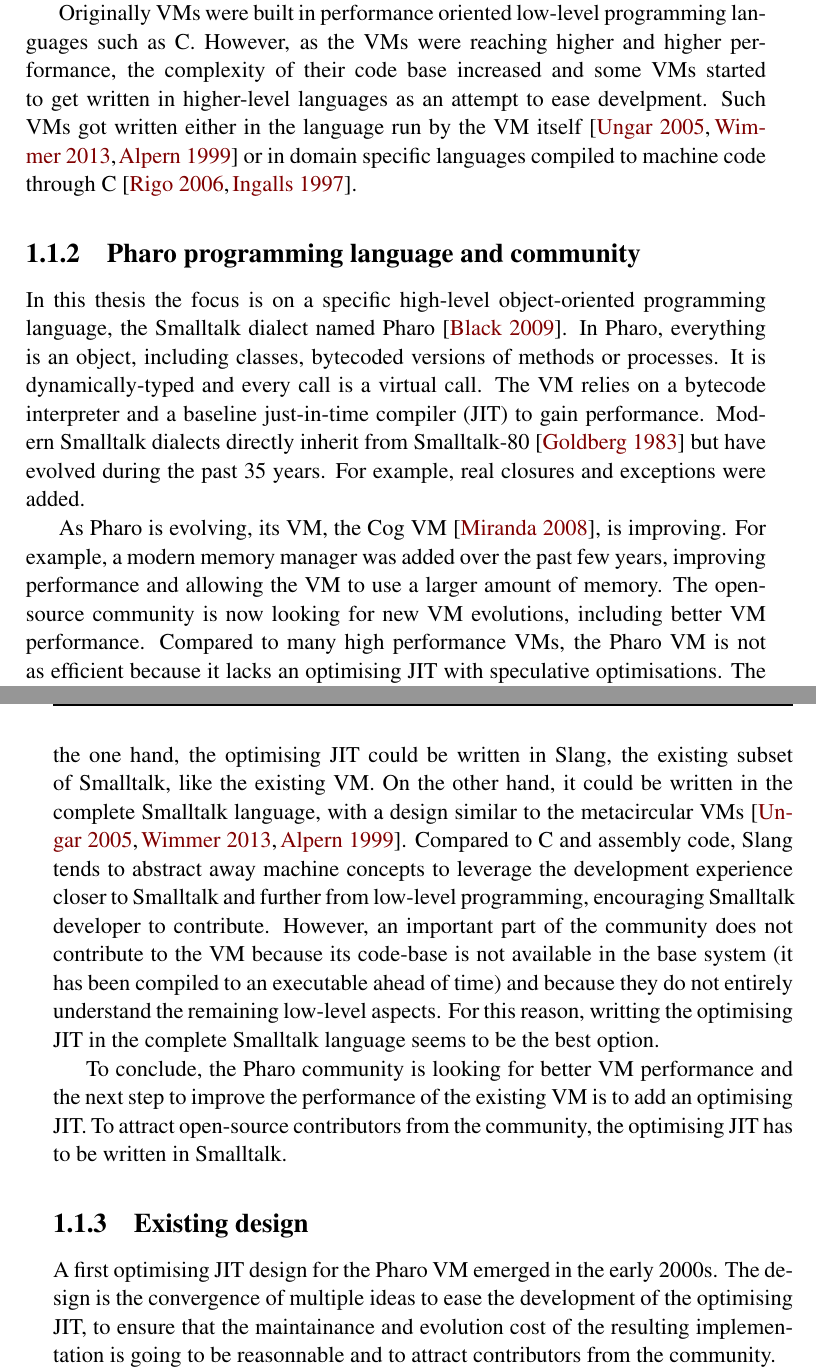
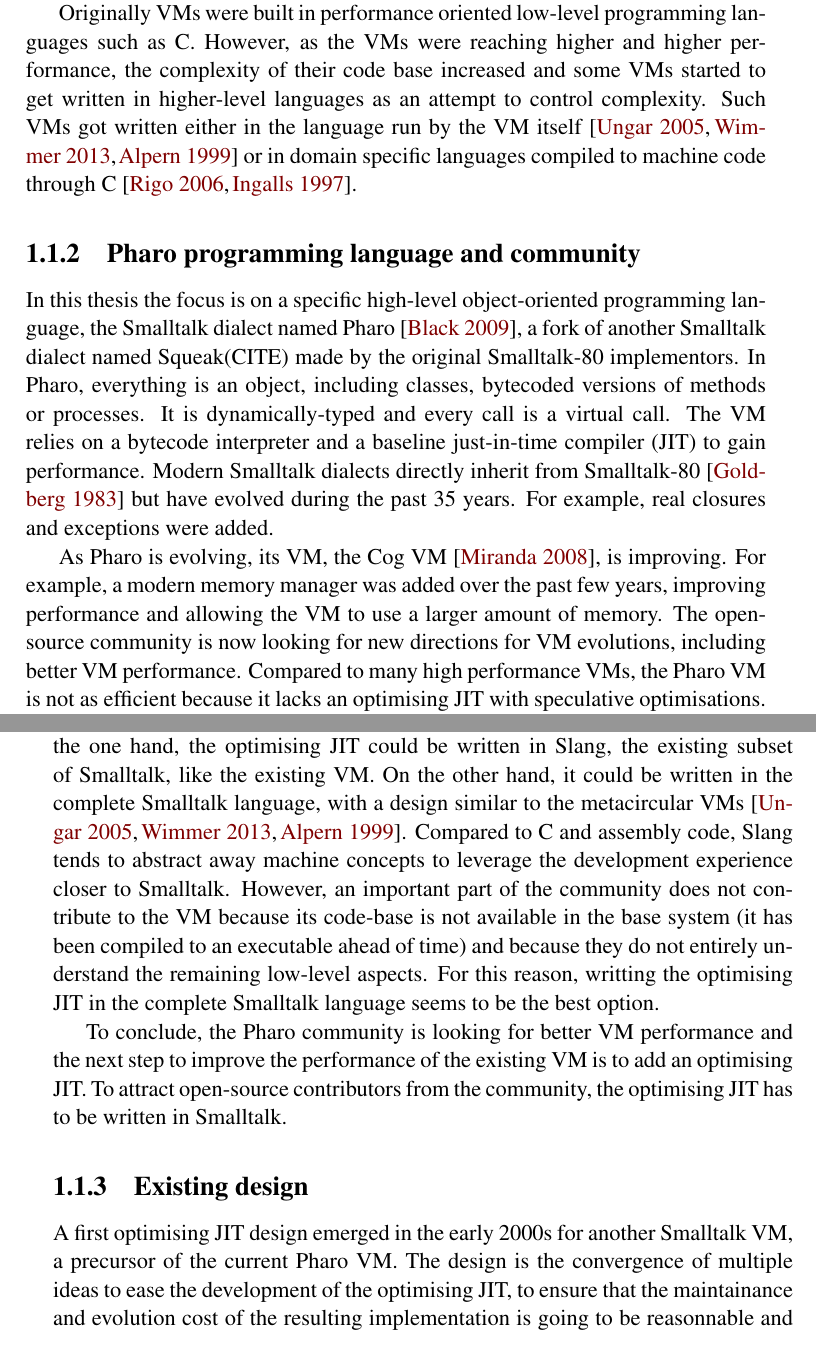
Before and after one commit to clementbera/PHDThesis, a LaTeX thesis (main.tex, which reads chapters/ch1-Introduction.tex): two parts of pages 18 and 19 of 77, joined at a grey line, cut so that both start at the same text. Compiled offline with pdfLaTeX.

Commit message:
fixed based on Marcus reviews

```diff
--- a/chapters/ch1-Introduction.tex
+++ b/chapters/ch1-Introduction.tex
@@ -28,17 +28,17 @@ High performance VMs, such as Java HotSpot or current Javascript VMs achieve hig
 
 Such performance techniques allow object-oriented languages to greatly improve their peak performance. However, a warm-up time is required for the VM to speculate correctly about frequently used patterns. This warm-up time can be problematic for different use-cases.
 
-Originally VMs were built in performance oriented low-level programming languages such as C. However, as the VMs were reaching higher and higher performance, the complexity of their code base increased and some VMs started to get written in higher-level languages as an attempt to ease develpment. Such VMs got written either in the language run by the VM itself~\cite{Unga05b,Wimm13a,Alp99a} or in domain specific languages compiled to machine code through C~\cite{Rigo06a,Inga97a}.
+Originally VMs were built in performance oriented low-level programming languages such as C. However, as the VMs were reaching higher and higher performance, the complexity of their code base increased and some VMs started to get written in higher-level languages as an attempt to control complexity. Such VMs got written either in the language run by the VM itself~\cite{Unga05b,Wimm13a,Alp99a} or in domain specific languages compiled to machine code through C~\cite{Rigo06a,Inga97a}.
 
 \subsection{Pharo programming language and community}
 
-In this thesis the focus is on a specific high-level object-oriented programming language, the Smalltalk dialect named Pharo~\cite{Blac09a}. In Pharo, everything is an object, including classes, bytecoded versions of methods or processes. It is dynamically-typed and every call is a virtual call. The VM relies on a bytecode interpreter and a baseline just-in-time compiler (JIT) to gain performance. Modern Smalltalk dialects directly inherit from Smalltalk-80~\cite{Gold83a} but have evolved during the past 35 years. For example, real closures and exceptions were added.
+In this thesis the focus is on a specific high-level object-oriented programming language, the Smalltalk dialect named Pharo~\cite{Blac09a}, a fork of another Smalltalk dialect named Squeak(CITE) made by the original Smalltalk-80 implementors. In Pharo, everything is an object, including classes, bytecoded versions of methods or processes. It is dynamically-typed and every call is a virtual call. The VM relies on a bytecode interpreter and a baseline just-in-time compiler (JIT) to gain performance. Modern Smalltalk dialects directly inherit from Smalltalk-80~\cite{Gold83a} but have evolved during the past 35 years. For example, real closures and exceptions were added.
 
-As Pharo is evolving, its VM, the Cog VM~\cite{Mira08a}, is improving. For example, a modern memory manager was added over the past few years, improving performance and allowing the VM to use a larger amount of memory. The open-source community is now looking for new VM evolutions, including better VM performance. Compared to many high performance VMs, the Pharo VM is not as efficient because it lacks an optimising JIT with speculative optimisations. The optimising JIT is usually one of the most complex part of high performance VMs. As the Pharo community has a limited amount of ressources to the maintain and evolve the VM, the idea is to design the optimising JIT in a way where open-source contributors can get involved in the maintainance and evolution tasks.
+As Pharo is evolving, its VM, the Cog VM~\cite{Mira08a}, is improving. For example, a modern memory manager was added over the past few years, improving performance and allowing the VM to use a larger amount of memory. The open-source community is now looking for new directions for VM evolutions, including better VM performance. Compared to many high performance VMs, the Pharo VM is not as efficient because it lacks an optimising JIT with speculative optimisations. The optimising JIT is usually one of the most complex part of high performance VMs. As the Pharo community has a limited amount of ressources to the maintain and evolve the VM, the idea is to design the optimising JIT in a way where open-source contributors can get involved in the maintainance and evolution tasks.
 
 Many people in the community have high skills in object-oriented programming, especially Pharo development, while few people have skills in low-level programming such as assembly code or C. Hence, the community on average understands much more Smalltalk programs than low-level programs. Assuming one is more likely to contribute to a program one can understand, the logical choice is to design the optimising JIT in Smalltalk.
 
-The existing production VM is written in a subset of Smalltalk~\cite{Inga97a}, called Slang, compiling through C to machine code to generate the production VM. Hence, two directions could be taken to write the optimising JIT in Smalltalk. On the one hand, the optimising JIT could be written in Slang, the existing subset of Smalltalk, like the existing VM. On the other hand, it could be written in the complete Smalltalk language, with a design similar to the metacircular VMs~\cite{Unga05b,Wimm13a,Alp99a}. Compared to C and assembly code, Slang tends to abstract away machine concepts to leverage the development experience closer to Smalltalk and further from low-level programming, encouraging Smalltalk developer to contribute. However, an important part of the community does not contribute to the VM because its code-base is not available in the base system (it has been compiled to an executable ahead of time) and because they do not entirely understand the remaining low-level aspects. For this reason, writting the optimising JIT in the complete Smalltalk language seems to be the best option.
+The existing production VM is written in a subset of Smalltalk~\cite{Inga97a}, called Slang, compiling through C to machine code to generate the production VM. Hence, two directions could be taken to write the optimising JIT in Smalltalk. On the one hand, the optimising JIT could be written in Slang, the existing subset of Smalltalk, like the existing VM. On the other hand, it could be written in the complete Smalltalk language, with a design similar to the metacircular VMs~\cite{Unga05b,Wimm13a,Alp99a}. Compared to C and assembly code, Slang tends to abstract away machine concepts to leverage the development experience closer to Smalltalk. However, an important part of the community does not contribute to the VM because its code-base is not available in the base system (it has been compiled to an executable ahead of time) and because they do not entirely understand the remaining low-level aspects. For this reason, writting the optimising JIT in the complete Smalltalk language seems to be the best option.
 
 %Removed
 %However, Slang was designed primarily for a pure interpreter-based VM. Its first version included the minimum set of features required to have a simple interpreter and memory manager running. Then, to increase performance, the interpreter was improved and a baseline JIT was added. Both new components were more complex than the existing code. As they were added by customer demands requiring short-term delivery, multiple features got incrementally added in Slang, each time making sure the VM could still compile but without entirely rethinking the semantics or re-working the Slang-to-C compiler. As a result, Slang is now quite complex and the addition of new features is now difficult. In fact, the current VM maintainers believe that the VM complexity has reached the limit that Slang can handle without an important redesign of its features. Adding an optimising JIT, more complex than existing code, did not seem to be the right thing to do.
@@ -56,7 +56,7 @@ To conclude, the Pharo community is looking for better VM performance and the ne
 
 \subsection{Existing design}
 
-A first optimising JIT design for the Pharo VM emerged in the early 2000s. The design is the convergence of multiple ideas to ease the development of the optimising JIT, to ensure that the maintainance and evolution cost of the resulting implementation is going to be reasonnable and to attract contributors from the community.
+A first optimising JIT design emerged in the early 2000s for another Smalltalk VM, a precursor of the current Pharo VM. The design is the convergence of multiple ideas to ease the development of the optimising JIT, to ensure that the maintainance and evolution cost of the resulting implementation is going to be reasonnable and to attract contributors from the community.
 
 As most of the community has high skills in Smalltalk but little skills in low-level programming, one of the idea is to split the optimising JIT in two parts, as shown on figure \ref{fig:ExistingDesign}. The first part, the high level part, may deal with Smalltalk-specific optimisation and compiles to well-specified platform independent instructions. The second part, the low-level part, can translate such instructions into machine code, performing machine-specific optimisations.
 
```
Also changed, not shown: chapters/ch3-ExistingRuntime.tex (+2 -0 lines), chapters/ch1-Introduction.tex (6 more changed lines).
